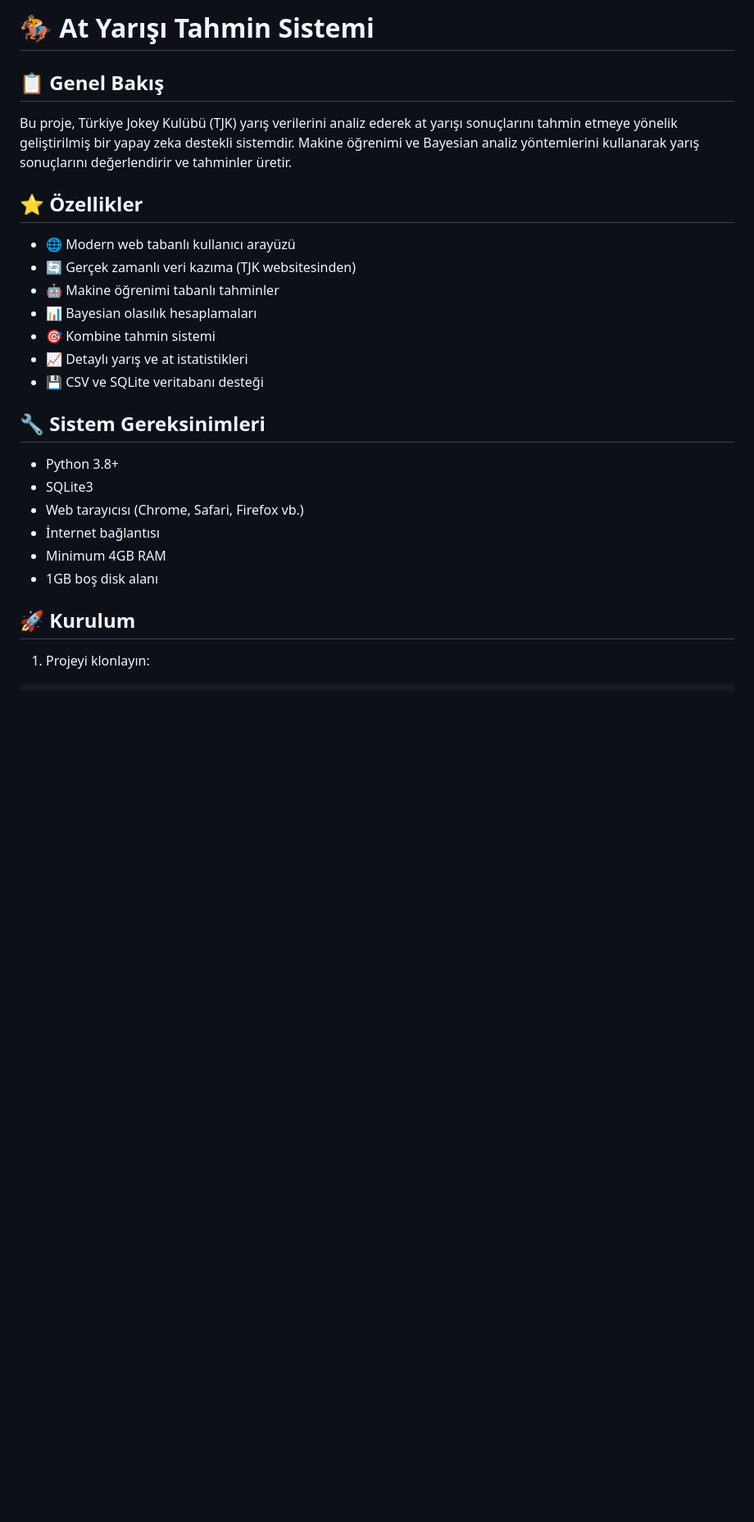
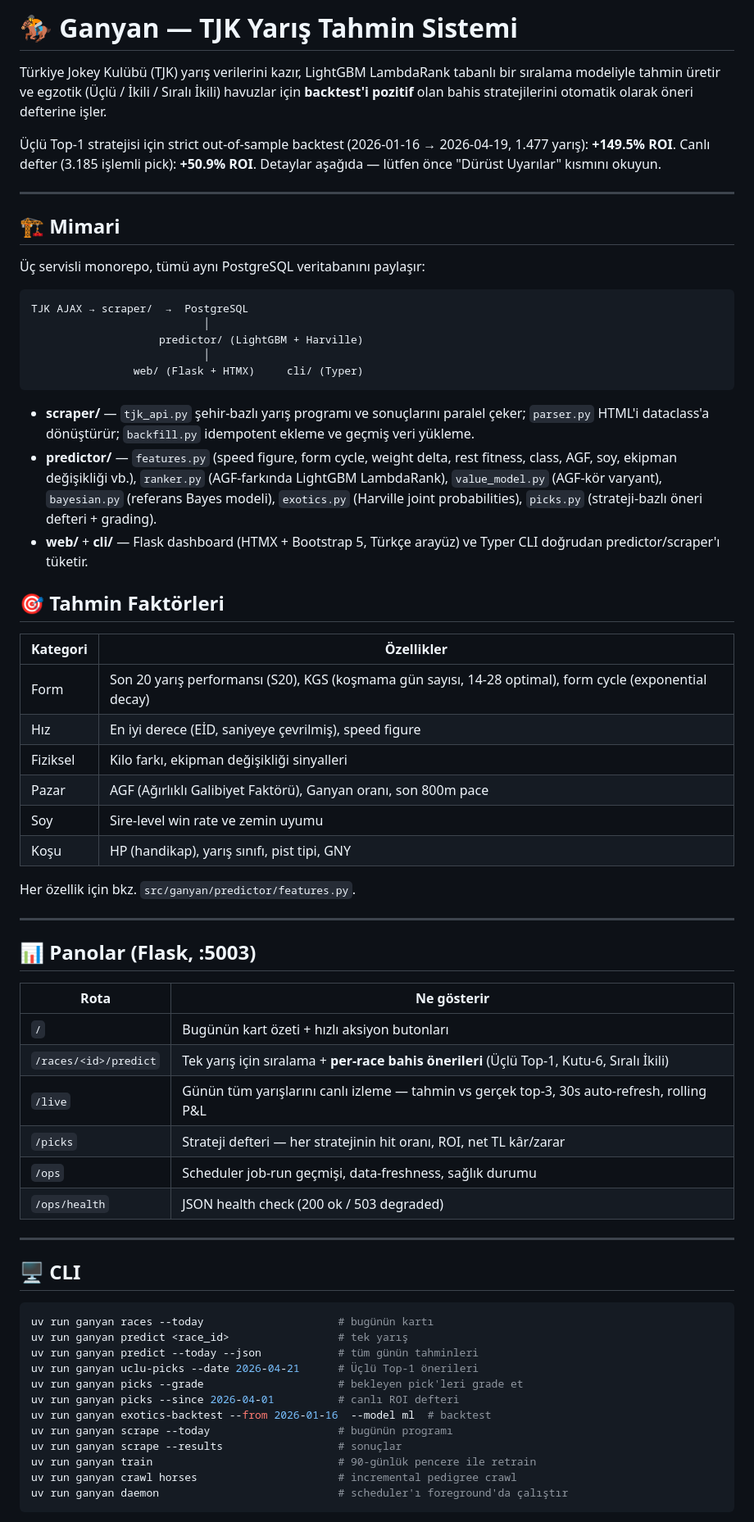
Before and after one commit to fatihbozdag/Ganyan, a Markdown page: README.md, the part around one of its changes. Shown at 82% size. GitHub-like rendering; blank space fills up the shorter version.

````diff
--- a/README.md
+++ b/README.md
@@ -1,24 +1,82 @@
-# 🏇 At Yarışı Tahmin Sistemi
+# 🏇 Ganyan — TJK Yarış Tahmin Sistemi
 
-## 📋 Genel Bakış
-Bu proje, Türkiye Jokey Kulübü (TJK) yarış verilerini analiz ederek at yarışı sonuçlarını tahmin etmeye yönelik geliştirilmiş bir yapay zeka destekli sistemdir. Makine öğrenimi ve Bayesian analiz yöntemlerini kullanarak yarış sonuçlarını değerlendirir ve tahminler üretir.
+Türkiye Jokey Kulübü (TJK) yarış verilerini kazır, LightGBM
+LambdaRank tabanlı bir sıralama modeliyle tahmin üretir ve egzotik
+(Üçlü / İkili / Sıralı İkili) havuzlar için **backtest'i pozitif**
+olan bahis stratejilerini otomatik olarak öneri defterine işler.
 
-## ⭐️ Özellikler
-- 🌐 Modern web tabanlı kullanıcı arayüzü
-- 🔄 Gerçek zamanlı veri kazıma (TJK websitesinden)
-- 🤖 Makine öğrenimi tabanlı tahminler
-- 📊 Bayesian olasılık hesaplamaları
-- 🎯 Kombine tahmin sistemi
-- 📈 Detaylı yarış ve at istatistikleri
-- 💾 CSV ve SQLite veritabanı desteği
+Üçlü Top-1 stratejisi için strict out-of-sample backtest (2026-01-16
+→ 2026-04-19, 1.477 yarış): **+149.5% ROI**. Canlı defter (3.185
+işlemli pick): **+50.9% ROI**. Detaylar aşağıda — lütfen önce
+"Dürüst Uyarılar" kısmını okuyun.
 
-## 🔧 Sistem Gereksinimleri
-- Python 3.8+
-- SQLite3
-- Web tarayıcısı (Chrome, Safari, Firefox vb.)
-- İnternet bağlantısı
-- Minimum 4GB RAM
-- 1GB boş disk alanı
+---
 
-## 🚀 Kurulum
-1. Projeyi klonlayın:
+## 🏗 Mimari
+
+Üç servisli monorepo, tümü aynı PostgreSQL veritabanını paylaşır:
+
+```
+TJK AJAX → scraper/  →  PostgreSQL
+                           │
+                    predictor/ (LightGBM + Harville)
+                           │
+                web/ (Flask + HTMX)     cli/ (Typer)
+```
+
+- **scraper/** — `tjk_api.py` şehir-bazlı yarış programı ve sonuçlarını
+  paralel çeker; `parser.py` HTML'i dataclass'a dönüştürür; `backfill.py`
+  idempotent ekleme ve geçmiş veri yükleme.
+- **predictor/** — `features.py` (speed figure, form cycle, weight delta,
+  rest fitness, class, AGF, soy, ekipman değişikliği vb.), `ranker.py`
+  (AGF-farkında LightGBM LambdaRank), `value_model.py` (AGF-kör varyant),
+  `bayesian.py` (referans Bayes modeli), `exotics.py` (Harville joint
+  probabilities), `picks.py` (strateji-bazlı öneri defteri + grading).
+- **web/** + **cli/** — Flask dashboard (HTMX + Bootstrap 5, Türkçe
+  arayüz) ve Typer CLI doğrudan predictor/scraper'ı tüketir.
+
+## 🎯 Tahmin Faktörleri
+
+| Kategori | Özellikler |
+|---|---|
+| Form | Son 20 yarış performansı (S20), KGS (koşmama gün sayısı, 14-28 optimal), form cycle (exponential decay) |
+| Hız | En iyi derece (EİD, saniyeye çevrilmiş), speed figure |
+| Fiziksel | Kilo farkı, ekipman değişikliği sinyalleri |
+| Pazar | AGF (Ağırlıklı Galibiyet Faktörü), Ganyan oranı, son 800m pace |
+| Soy | Sire-level win rate ve zemin uyumu |
+| Koşu | HP (handikap), yarış sınıfı, pist tipi, GNY |
+
+Her özellik için bkz. `src/ganyan/predictor/features.py`.
+
+---
+
+## 📊 Panolar (Flask, :5003)
+
+| Rota | Ne gösterir |
+|---|---|
+| `/` | Bugünün kart özeti + hızlı aksiyon butonları |
+| `/races/<id>/predict` | Tek yarış için sıralama + **per-race bahis önerileri** (Üçlü Top-1, Kutu-6, Sıralı İkili) |
+| `/live` | Günün tüm yarışlarını canlı izleme — tahmin vs gerçek top-3, 30s auto-refresh, rolling P&L |
+| `/picks` | Strateji defteri — her stratejinin hit oranı, ROI, net TL kâr/zarar |
+| `/ops` | Scheduler job-run geçmişi, data-freshness, sağlık durumu |
+| `/ops/health` | JSON health check (200 ok / 503 degraded) |
+
+---
+
+## 🖥 CLI
+
+```bash
+uv run ganyan races --today                     # bugünün kartı
+uv run ganyan predict <race_id>                 # tek yarış
+uv run ganyan predict --today --json            # tüm günün tahminleri
+uv run ganyan uclu-picks --date 2026-04-21      # Üçlü Top-1 önerileri
+uv run ganyan picks --grade                     # bekleyen pick'leri grade et
+uv run ganyan picks --since 2026-04-01          # canlı ROI defteri
+uv run ganyan exotics-backtest --from 2026-01-16  --model ml  # backtest
+uv run ganyan scrape --today                    # bugünün programı
+uv run ganyan scrape --results                  # sonuçlar
+uv run ganyan train                             # 90-günlük pencere ile retrain
+uv run ganyan crawl horses                      # incremental pedigree crawl
+uv run ganyan daemon                            # scheduler'ı foreground'da çalıştır
+```
+
````
Also changed, not shown: other parts of README.md (+160 -118 lines).
